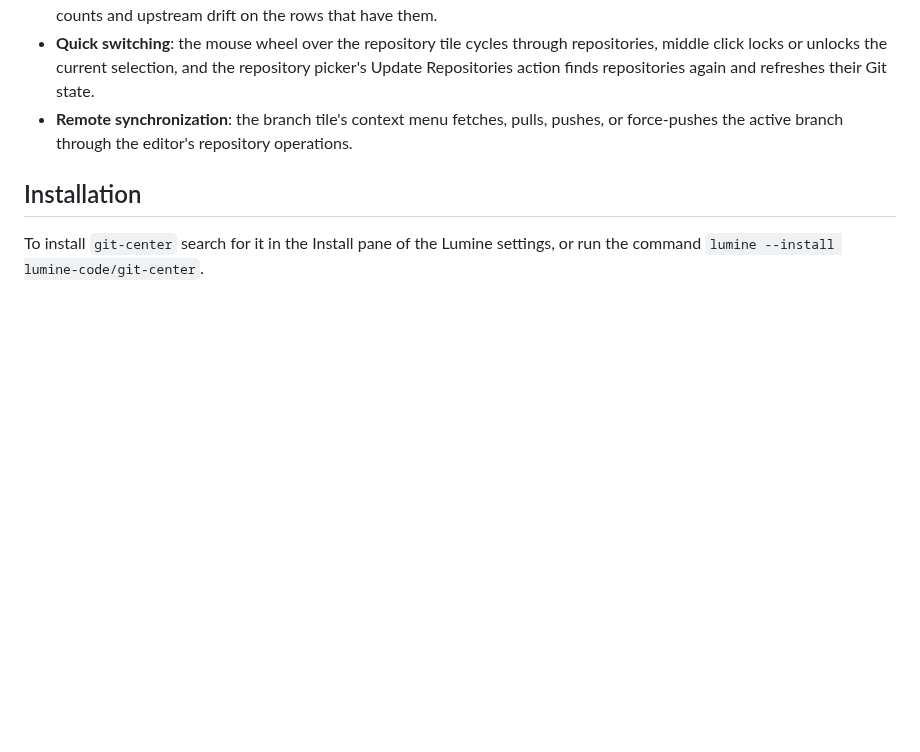
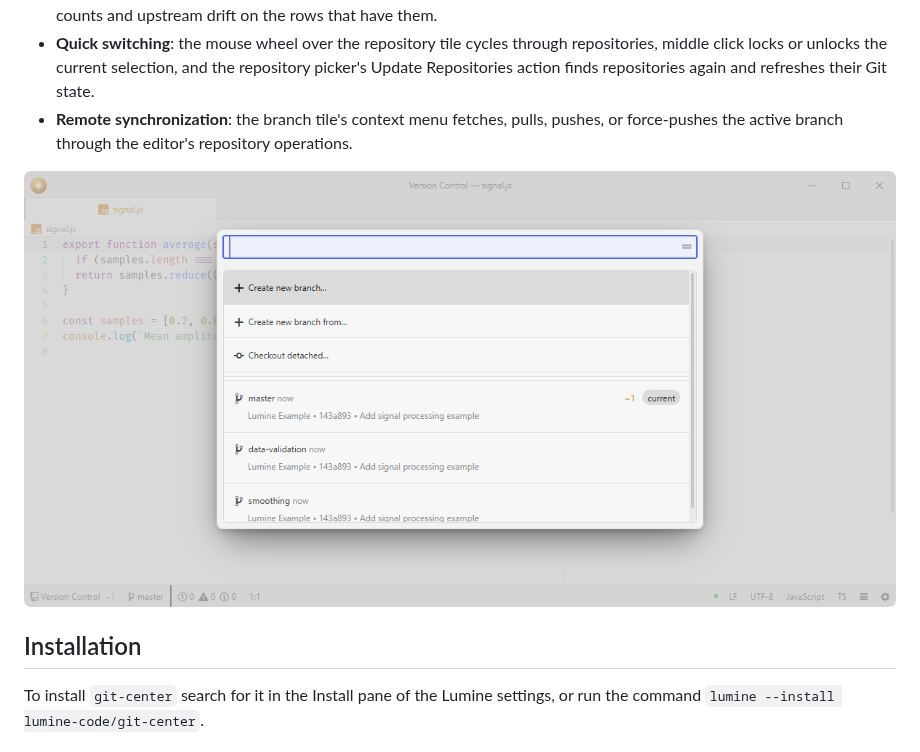
Before and after one commit to lumine-code/git-center, a Markdown page: README.md, the part around the change. GitHub-like rendering; pictures changed too: .github/demo.png (added); blank space fills up the shorter version.

Commit message:
Add screenshots beneath the feature list

```diff
--- a/README.md
+++ b/README.md
@@ -15,6 +15,8 @@ Remote actions use the editor's shared push protection, force-push confirmation,
 - **Filterable pickers**: clicking a tile opens a list for switching repositories or checking out branches, with working-tree counts and upstream drift on the rows that have them.
 - **Quick switching**: the mouse wheel over the repository tile cycles through repositories, middle click locks or unlocks the current selection, and the repository picker's Update Repositories action finds repositories again and refreshes their Git state.
 - **Remote synchronization**: the branch tile's context menu fetches, pulls, pushes, or force-pushes the active branch through the editor's repository operations.
+
+![Select a local branch and inspect the repository status.](.github/demo.png)
 
 ## Installation
 
```
Also changed, not shown: 1 other file.
